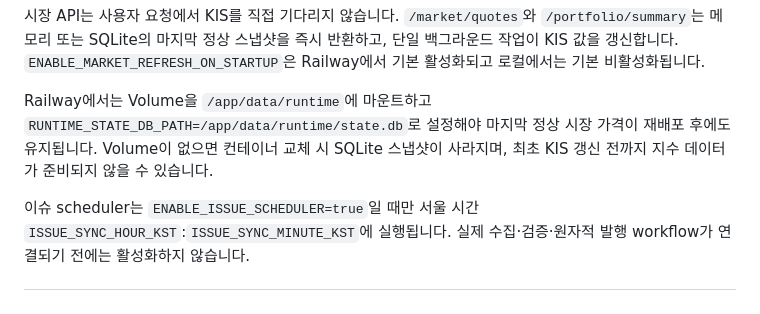
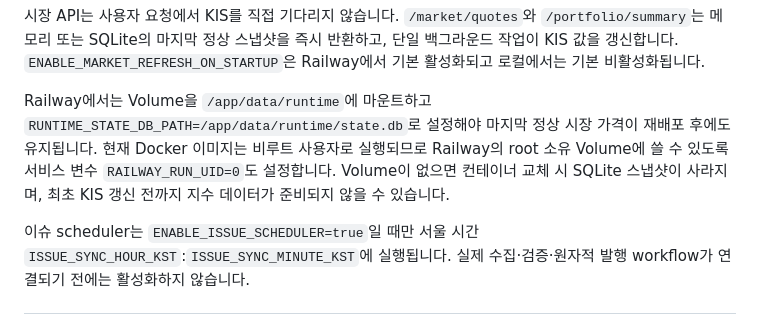
Before and after one commit to guruggurug/sesac-mini-project2, a Markdown page: README.md, the part around the change. Rendered like a GitHub page.

Commit message:
docs(deploy): document Railway volume permissions

```diff
--- a/README.md
+++ b/README.md
@@ -489,7 +489,7 @@ FRONTEND_API_BASE_URL=http://localhost:8000
 
 시장 API는 사용자 요청에서 KIS를 직접 기다리지 않습니다. `/market/quotes`와 `/portfolio/summary`는 메모리 또는 SQLite의 마지막 정상 스냅샷을 즉시 반환하고, 단일 백그라운드 작업이 KIS 값을 갱신합니다. `ENABLE_MARKET_REFRESH_ON_STARTUP`은 Railway에서 기본 활성화되고 로컬에서는 기본 비활성화됩니다.
 
-Railway에서는 Volume을 `/app/data/runtime`에 마운트하고 `RUNTIME_STATE_DB_PATH=/app/data/runtime/state.db`로 설정해야 마지막 정상 시장 가격이 재배포 후에도 유지됩니다. Volume이 없으면 컨테이너 교체 시 SQLite 스냅샷이 사라지며, 최초 KIS 갱신 전까지 지수 데이터가 준비되지 않을 수 있습니다.
+Railway에서는 Volume을 `/app/data/runtime`에 마운트하고 `RUNTIME_STATE_DB_PATH=/app/data/runtime/state.db`로 설정해야 마지막 정상 시장 가격이 재배포 후에도 유지됩니다. 현재 Docker 이미지는 비루트 사용자로 실행되므로 Railway의 root 소유 Volume에 쓸 수 있도록 서비스 변수 `RAILWAY_RUN_UID=0`도 설정합니다. Volume이 없으면 컨테이너 교체 시 SQLite 스냅샷이 사라지며, 최초 KIS 갱신 전까지 지수 데이터가 준비되지 않을 수 있습니다.
 
 이슈 scheduler는 `ENABLE_ISSUE_SCHEDULER=true`일 때만 서울 시간 `ISSUE_SYNC_HOUR_KST`:`ISSUE_SYNC_MINUTE_KST`에 실행됩니다. 실제 수집·검증·원자적 발행 workflow가 연결되기 전에는 활성화하지 않습니다.
 
```
Also changed, not shown: progress/INTEGRATION.md (+1 -0 lines).
